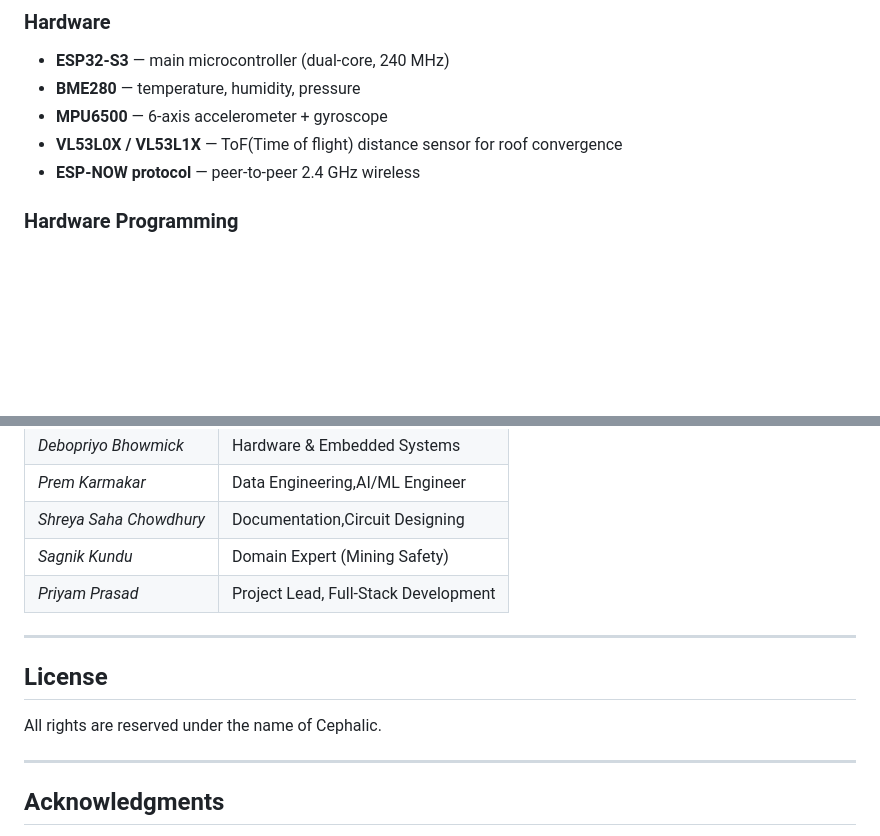
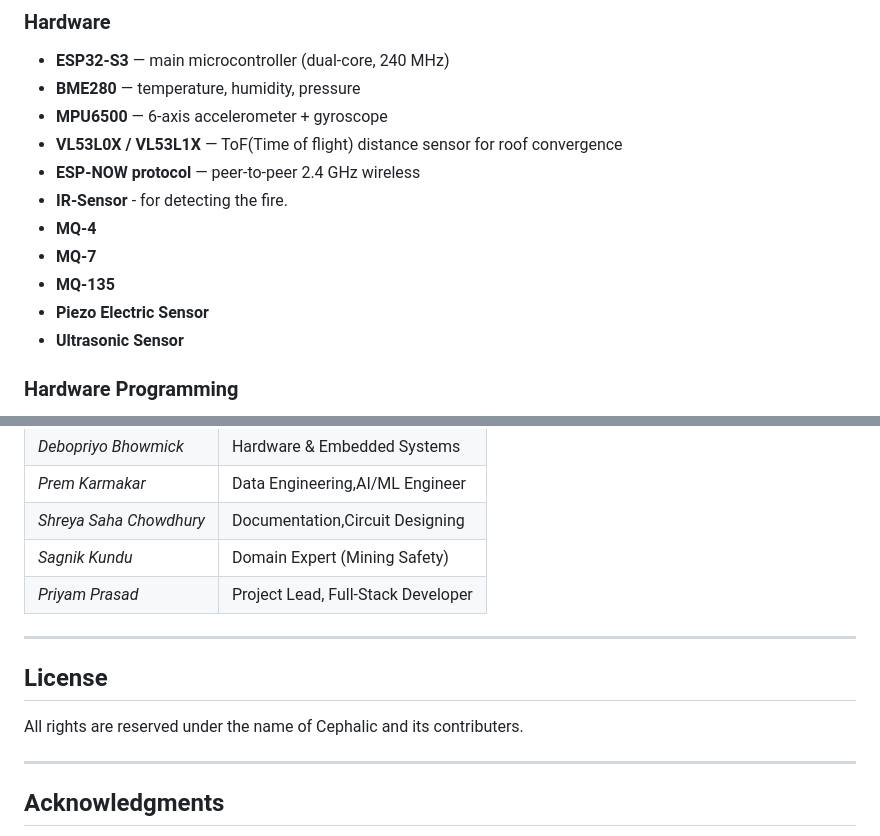
Before and after one commit to 24f3004677/Team-Cephalic, a Markdown page: README.md, 2 parts joined by grey strips. Drawn GitHub-style; blank space fills up the shorter version.

Commit message:
Update README with new sensors and contributors info

```diff
--- a/README.md
+++ b/README.md
@@ -176,6 +176,12 @@ All four models are loaded once at startup and run inference **every 5 seconds p
 - **MPU6500** — 6-axis accelerometer + gyroscope
 - **VL53L0X / VL53L1X** — ToF(Time of flight) distance sensor for roof convergence
 - **ESP-NOW protocol** — peer-to-peer 2.4 GHz wireless
+- **IR-Sensor** - for detecting the fire.
+- **MQ-4**
+- **MQ-7**
+- **MQ-135**
+- **Piezo Electric Sensor**
+- **Ultrasonic Sensor**
 ### Hardware Programming
 - **Arduino IDE** — for compiling and flashing firmware to the ESP32-S3
   sensor nodes and the ESP32 gateway and Edge deployment
@@ -343,14 +349,14 @@ curl -X POST http://localhost:5000/api/sensor-data \
 | *Prem Karmakar* | Data Engineering,AI/ML Engineer |
 | *Shreya Saha Chowdhury* | Documentation,Circuit Designing |
 | *Sagnik Kundu* | Domain Expert (Mining Safety) |
-| *Priyam Prasad* | Project Lead, Full-Stack Development |
+| *Priyam Prasad* | Project Lead, Full-Stack Developer |
 
 
 
 ---
 
 ## License
-All rights are reserved under the name of Cephalic.
+All rights are reserved under the name of Cephalic and its contributers.
 
 ---
 
```
